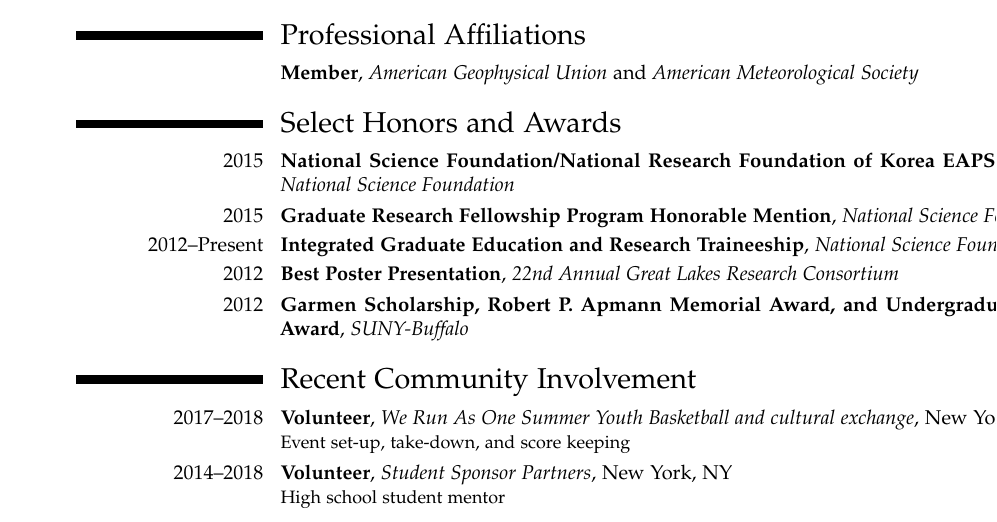
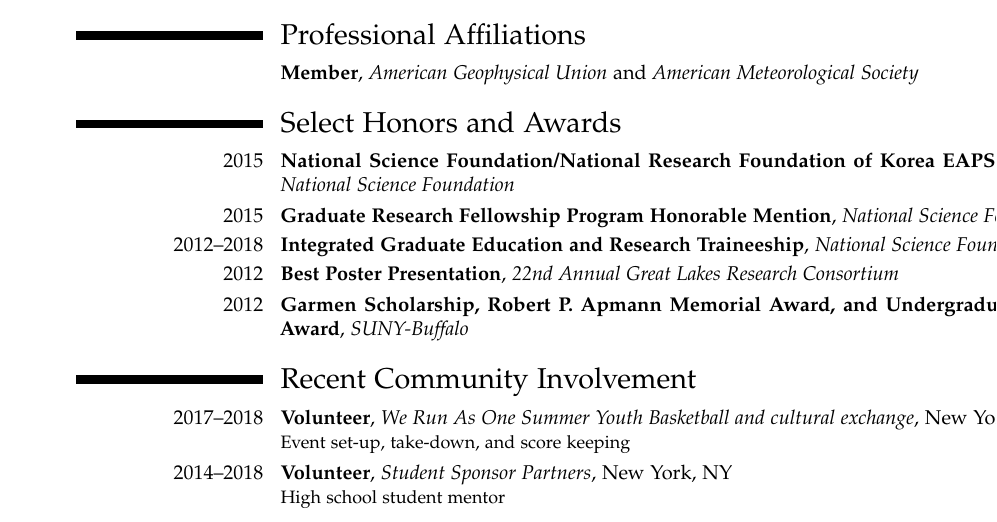
Before and after one commit to d-farnham/fullcv-master, a LaTeX CV (CV_Farnham_main.tex, which reads awards.tex): part of page 6 of 7, cut so that both start at the same text. Compiled offline with pdfLaTeX.

Commit message:
update the end date of IGERT program

```diff
--- a/awards.tex
+++ b/awards.tex
@@ -5,7 +5,7 @@
 
 \cventry{2015}{Graduate Research Fellowship Program Honorable Mention}{National Science Foundation}{}{}{}
 
-\cventry{2012--Present}{Integrated Graduate Education and Research Traineeship}{National Science Foundation}{}{}{}
+\cventry{2012--2018}{Integrated Graduate Education and Research Traineeship}{National Science Foundation}{}{}{}
 
 \cventry{2012}{Best Poster Presentation}{22nd Annual Great Lakes Research Consortium}{}{}{}
 
```
Also changed, not shown: CV_Farnham_main.pdf.
